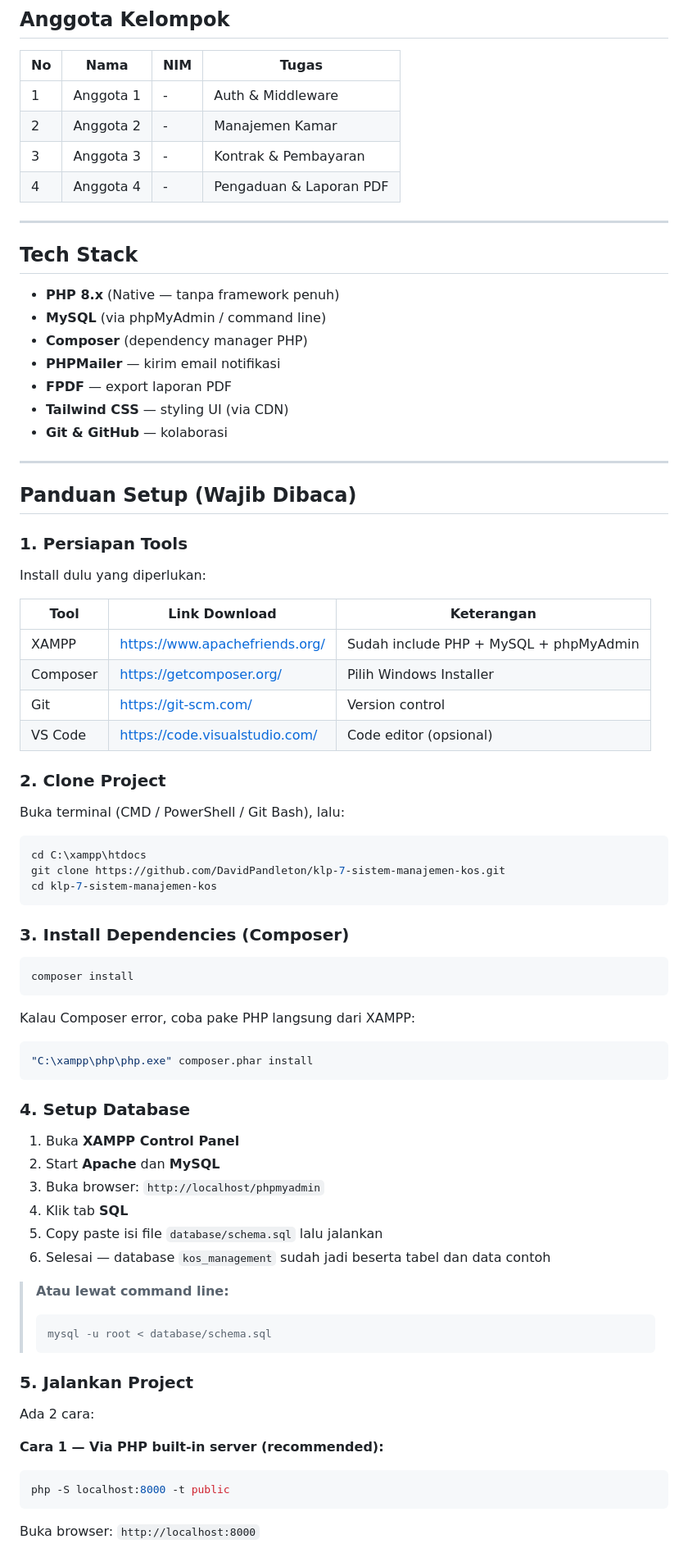
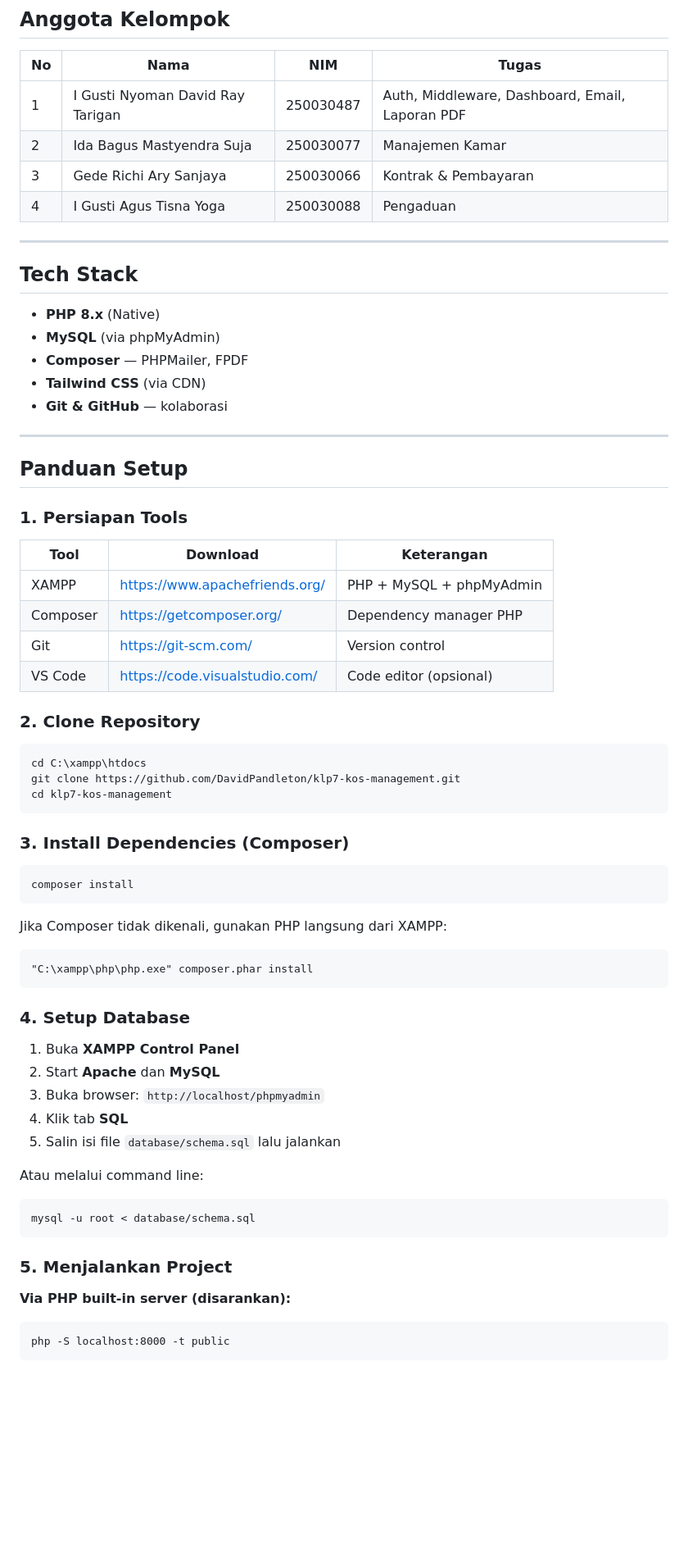
Before and after one commit to DavidPandleton/klp7-kos-management, a Markdown page: README.md, the part around one of its changes. Shown at 82% size. Rendered like a GitHub page; blank space fills up the shorter version.

````diff
--- a/README.md
+++ b/README.md
@@ -10,57 +10,51 @@ Project mata kuliah **Pengembangan Sistem Backend (SI253314)** — Kelompok 7
 
 | No | Nama | NIM | Tugas |
 |----|------|-----|-------|
-| 1 | Anggota 1 | - | Auth & Middleware |
-| 2 | Anggota 2 | - | Manajemen Kamar |
-| 3 | Anggota 3 | - | Kontrak & Pembayaran |
-| 4 | Anggota 4 | - | Pengaduan & Laporan PDF |
+| 1 | I Gusti Nyoman David Ray Tarigan | 250030487 | Auth, Middleware, Dashboard, Email, Laporan PDF |
+| 2 | Ida Bagus Mastyendra Suja | 250030077 | Manajemen Kamar |
+| 3 | Gede Richi Ary Sanjaya | 250030066 | Kontrak & Pembayaran |
+| 4 | I Gusti Agus Tisna Yoga | 250030088 | Pengaduan |
 
 ---
 
 ## Tech Stack
 
-- **PHP 8.x** (Native — tanpa framework penuh)
-- **MySQL** (via phpMyAdmin / command line)
-- **Composer** (dependency manager PHP)
-- **PHPMailer** — kirim email notifikasi
-- **FPDF** — export laporan PDF
-- **Tailwind CSS** — styling UI (via CDN)
+- **PHP 8.x** (Native)
+- **MySQL** (via phpMyAdmin)
+- **Composer** — PHPMailer, FPDF
+- **Tailwind CSS** (via CDN)
 - **Git & GitHub** — kolaborasi
 
 ---
 
-## Panduan Setup (Wajib Dibaca)
+## Panduan Setup
 
 ### 1. Persiapan Tools
 
-Install dulu yang diperlukan:
-
-| Tool | Link Download | Keterangan |
-|------|--------------|------------|
-| XAMPP | https://www.apachefriends.org/ | Sudah include PHP + MySQL + phpMyAdmin |
-| Composer | https://getcomposer.org/ | Pilih Windows Installer |
+| Tool | Download | Keterangan |
+|------|----------|------------|
+| XAMPP | https://www.apachefriends.org/ | PHP + MySQL + phpMyAdmin |
+| Composer | https://getcomposer.org/ | Dependency manager PHP |
 | Git | https://git-scm.com/ | Version control |
 | VS Code | https://code.visualstudio.com/ | Code editor (opsional) |
 
-### 2. Clone Project
+### 2. Clone Repository
 
-Buka terminal (CMD / PowerShell / Git Bash), lalu:
-
-```bash
+```
 cd C:\xampp\htdocs
-git clone https://github.com/DavidPandleton/klp-7-sistem-manajemen-kos.git
-cd klp-7-sistem-manajemen-kos
+git clone https://github.com/DavidPandleton/klp7-kos-management.git
+cd klp7-kos-management
 ```
 
 ### 3. Install Dependencies (Composer)
 
-```bash
+```
 composer install
 ```
 
-Kalau Composer error, coba pake PHP langsung dari XAMPP:
+Jika Composer tidak dikenali, gunakan PHP langsung dari XAMPP:
 
-```bash
+```
 "C:\xampp\php\php.exe" composer.phar install
 ```
 
@@ -70,21 +64,19 @@ Kalau Composer error, coba pake PHP langsung dari XAMPP:
 2. Start **Apache** dan **MySQL**
 3. Buka browser: `http://localhost/phpmyadmin`
 4. Klik tab **SQL**
-5. Copy paste isi file `database/schema.sql` lalu jalankan
-6. Selesai — database `kos_management` sudah jadi beserta tabel dan data contoh
+5. Salin isi file `database/schema.sql` lalu jalankan
 
-> **Atau lewat command line:**
-> ```bash
-> mysql -u root < database/schema.sql
-> ```
+Atau melalui command line:
 
-### 5. Jalankan Project
+```
+mysql -u root < database/schema.sql
+```
 
-Ada 2 cara:
+### 5. Menjalankan Project
 
-**Cara 1 — Via PHP built-in server (recommended):**
-```bash
+**Via PHP built-in server (disarankan):**
+
+```
 php -S localhost:8000 -t public
 ```
-Buka browser: `http://localhost:8000`
 
````
Also changed, not shown: other parts of README.md (+80 -70 lines).
